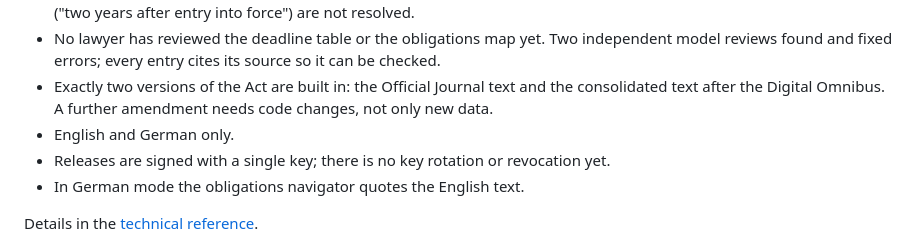
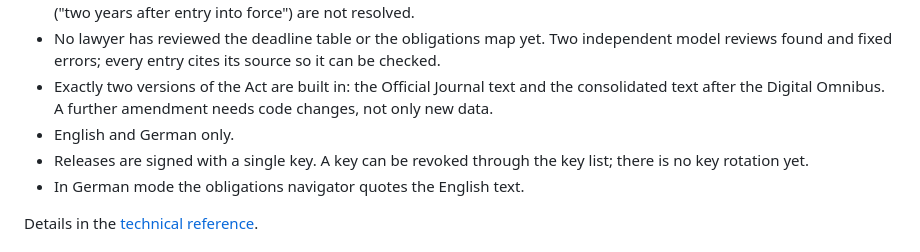
Before and after one commit to altanziya/eu-ai-act-mcp, a Markdown page: README.md, the part around the change. GitHub-like rendering.

Commit message:
docs(readme): correct the signing-key limitation
Co-Authored-By: Claude Sonnet 5.5 <noreply@anthropic.com>

```diff
--- a/README.md
+++ b/README.md
@@ -175,7 +175,7 @@ A record with a valid signature shows that the quoted passages read as stated in
 - No lawyer has reviewed the deadline table or the obligations map yet. Two independent model reviews found and fixed errors; every entry cites its source so it can be checked.
 - Exactly two versions of the Act are built in: the Official Journal text and the consolidated text after the Digital Omnibus. A further amendment needs code changes, not only new data.
 - English and German only.
-- Releases are signed with a single key; there is no key rotation or revocation yet.
+- Releases are signed with a single key. A key can be revoked through the key list; there is no key rotation yet.
 - In German mode the obligations navigator quotes the English text.
 
 Details in the [technical reference](docs/reference.md#known-limitations).
```
